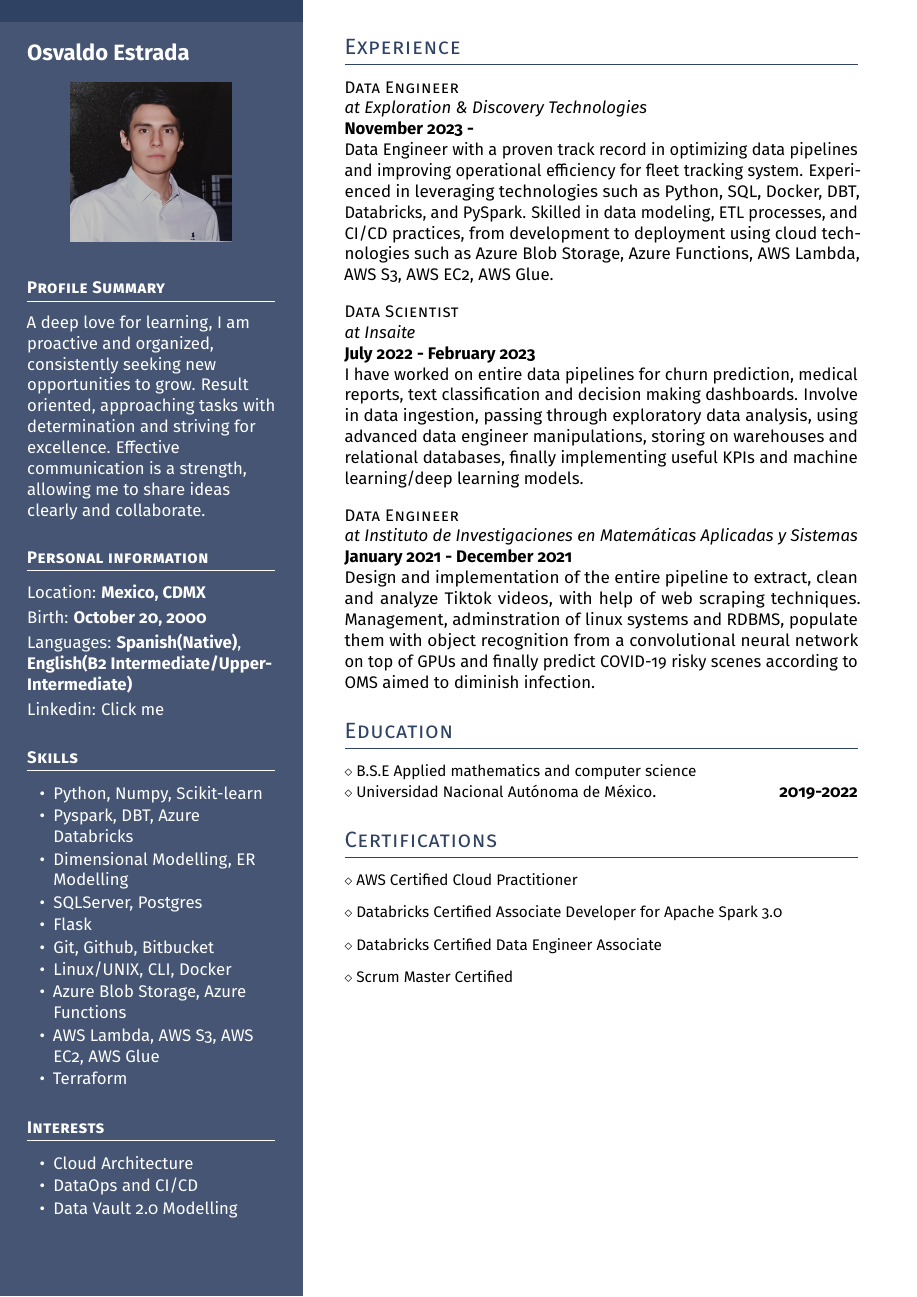
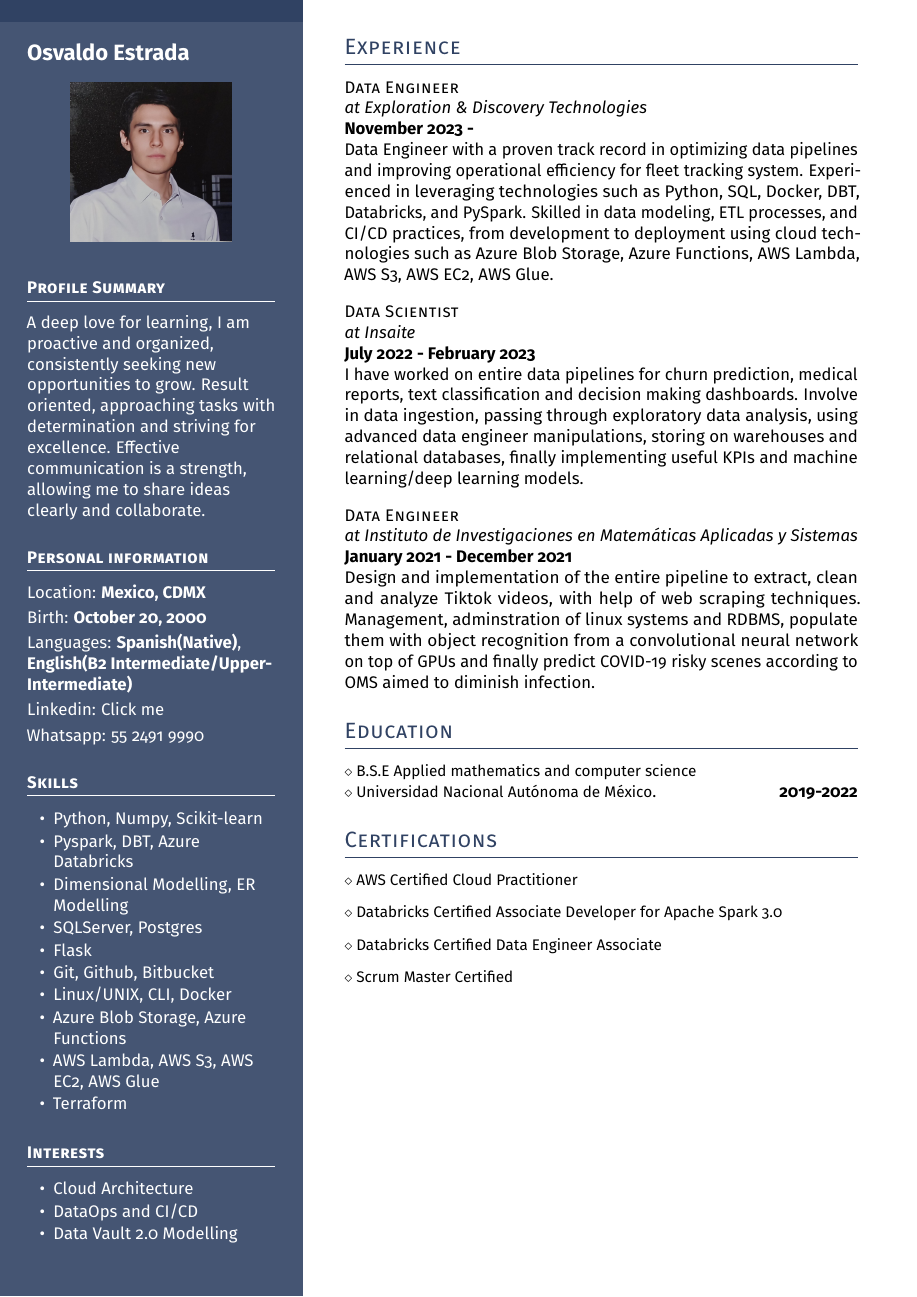
Before and after one commit to hasser0/cv, a LaTeX document (main.tex): the whole page. Compiled offline with pdfLaTeX.

Commit message:
feat: update cellphone

```diff
--- a/main.tex
+++ b/main.tex
@@ -73,7 +73,8 @@ ideas clearly and collaborate.
 Location: \textbf{Mexico, CDMX} \\[0.5ex]
 Birth: \textbf{October 20, 2000} \\[0.5ex]
 Languages: \textbf{Spanish(Native)}, \textbf{English(B2 Intermediate/Upper-Intermediate)} \\[0.5ex]
-Linkedin: \href{https://www.linkedin.com/in/osvaldo-israel-estrada-sosa-19529919a/}{Click me}
+Linkedin: \href{https://www.linkedin.com/in/osvaldo-israel-estrada-sosa-19529919a/}{Click me} \\[0.5ex]
+Whatsapp: 55 2491 9990
 
 \headleft{Skills}
 \begin{itemize}
```
